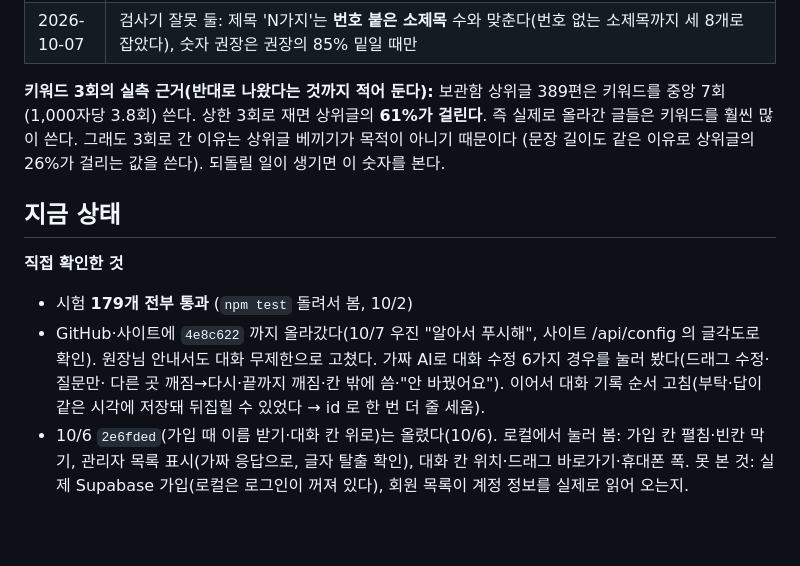
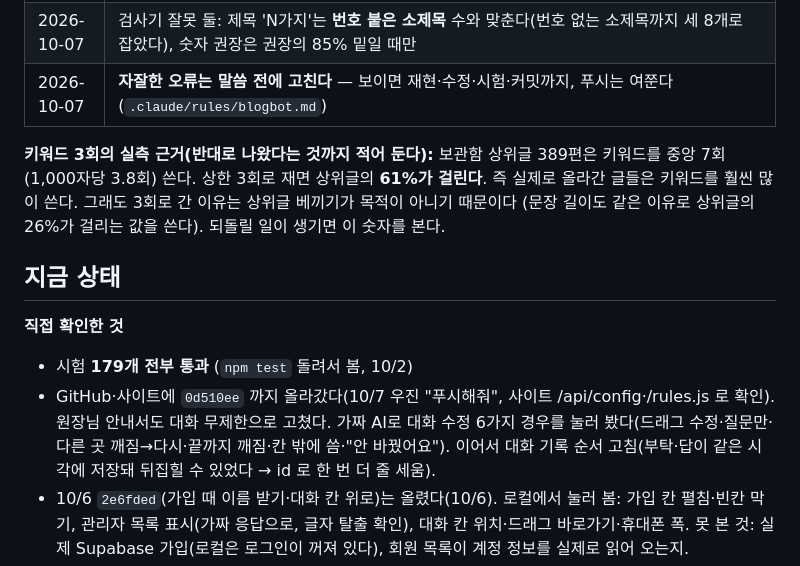
Before and after one commit to wjkim-ooss/blogbot, a Markdown page: docs/progress/blogbot.md, the part around the change. Drawn GitHub-style; blank space fills up the shorter version.

Commit message:
작업기록: 0d510ee 반영, 자잘한 오류는 먼저 고친다
Co-Authored-By: Claude Opus 5.5 <noreply@anthropic.com>

```diff
--- a/docs/progress/blogbot.md
+++ b/docs/progress/blogbot.md
@@ -133,6 +133,7 @@
 | 2026-10-07 | **초안 품질 네 가지**(우진: 고칠 점이 많다·같은 주제면 내용이 같다·문단이 안 나뉜다). ① 붙은 줄이 5줄 넘으면 서버가 문장 끝에서 3줄쯤씩 나눈다(당부 줄 뒤는 안 끊음) ② 소제목이 없으면 사진 사이 구간에 덧붙인다 — 실제 초안이 소제목 0개라 덧붙이기가 헛돌았다(1,398/1,700자) ③ 말투 다듬기가 남은 권장(키워드 과다·어미 되풀이·첫 문단 키워드)도 고친다 ④ 만들 때마다 `config.글각도` 하나를 골라 주고, 같은 키워드로 이미 쓴 초안 3편의 제목·소제목·첫 문장을 피하게 한다 |
 | 2026-10-07 | **초안 하나에 AI는 많아야 3번**(`config.생성.AI호출최대`) — 우진: "너무 오래 걸린다, 1~3번 안에". 예전 최대 7번(쓰기1+고쳐쓰기3+덧붙이기2+다듬기1). 지금: 쓰기 → 남은 불합격·권장·말투를 한 번에 고쳐 쓰기 → 모자라면 덧붙이기. 고칠 게 없으면 1번. 처음 쓸 때 자가점검에 첫 문단 키워드·소제목 키워드·번호 소제목 수·말 거는 비율을 더했다 |
 | 2026-10-07 | 검사기 잘못 둘: 제목 'N가지'는 **번호 붙은 소제목** 수와 맞춘다(번호 없는 소제목까지 세 8개로 잡았다), 숫자 권장은 권장의 85% 밑일 때만 |
+| 2026-10-07 | **자잘한 오류는 말씀 전에 고친다** — 보이면 재현·수정·시험·커밋까지, 푸시는 여쭌다 (`.claude/rules/blogbot.md`) |
 
 **키워드 3회의 실측 근거(반대로 나왔다는 것까지 적어 둔다):** 보관함 상위글 389편은 키워드를
 중앙 7회(1,000자당 3.8회) 쓴다. 상한 3회로 재면 상위글의 **61%가 걸린다**. 즉 실제로 올라간
@@ -144,7 +145,7 @@
 **직접 확인한 것**
 
 - 시험 **179개 전부 통과** (`npm test` 돌려서 봄, 10/2)
-- GitHub·사이트에 `4e8c622` 까지 올라갔다(10/7 우진 "알아서 푸시해", 사이트 /api/config 의 글각도로 확인). 원장님 안내서도 대화 무제한으로 고쳤다. 가짜 AI로 대화 수정 6가지 경우를 눌러 봤다(드래그 수정·질문만·
+- GitHub·사이트에 `0d510ee` 까지 올라갔다(10/7 우진 "푸시해줘", 사이트 /api/config·/rules.js 로 확인). 원장님 안내서도 대화 무제한으로 고쳤다. 가짜 AI로 대화 수정 6가지 경우를 눌러 봤다(드래그 수정·질문만·
   다른 곳 깨짐→다시·끝까지 깨짐·칸 밖에 씀·"안 바꿨어요").
   이어서 대화 기록 순서 고침(부탁·답이 같은 시각에 저장돼 뒤집힐 수 있었다 → id 로 한 번 더 줄 세움).
 - 10/6 `2e6fded`(가입 때 이름 받기·대화 칸 위로)는 올렸다(10/6). 로컬에서 눌러 봄: 가입 칸 펼침·빈칸 막기, 관리자 목록 표시(가짜 응답으로, 글자 탈출 확인), 대화 칸 위치·드래그 바로가기·휴대폰 폭.
```
